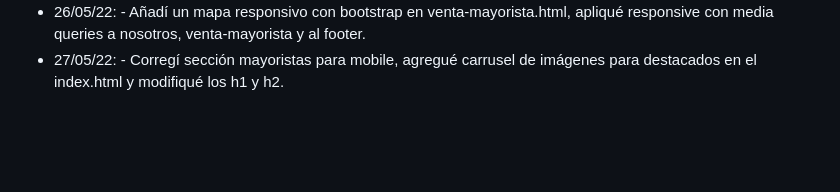
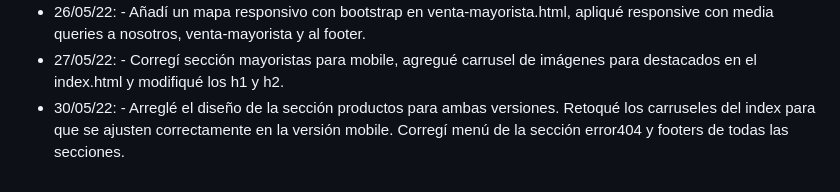
Before and after one commit to EstanisEVL/blkypets, a Markdown page: Readme.md, the part around the change. Drawn GitHub-style; blank space fills up the shorter version.

Commit message:
Correcciones de carruseles, footer, menú en error404, y diseño móvil de sección productos

```diff
--- a/Readme.md
+++ b/Readme.md
@@ -28,3 +28,4 @@ Para probar mi sitio ingresa al siguiente [link](https://estanisevl.github.io/bl
 * 25/05/22: - Cambié los iconos del footer y sus tamaños. Modifiqué el      carrusel de clientes del index. Corregí la sección contacto.
 * 26/05/22: - Añadí un mapa responsivo con bootstrap en venta-mayorista.html, apliqué responsive con media queries a nosotros, venta-mayorista y al footer.
 * 27/05/22: - Corregí sección mayoristas para mobile, agregué carrusel de imágenes para destacados en el index.html y modifiqué los h1 y h2.
+* 30/05/22: - Arreglé el diseño de la sección productos para ambas versiones. Retoqué los carruseles del index para que se ajusten correctamente en la versión mobile. Corregí menú de la sección error404 y footers de todas las secciones.
```
Also changed, not shown: images/Banner1Celular.jpg, images/BannerProductosMobile.jpg (added), images/DestCollar.jpg, images/Monios.jpg, 9 other files.
